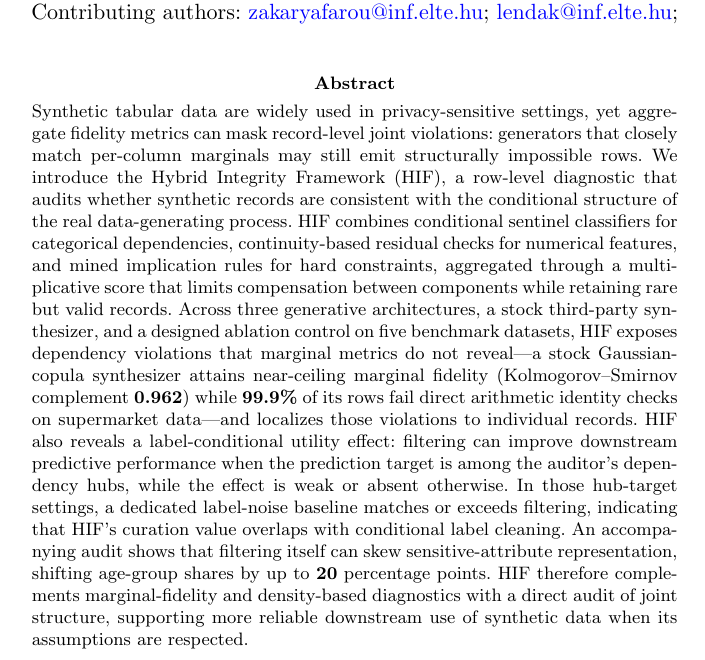
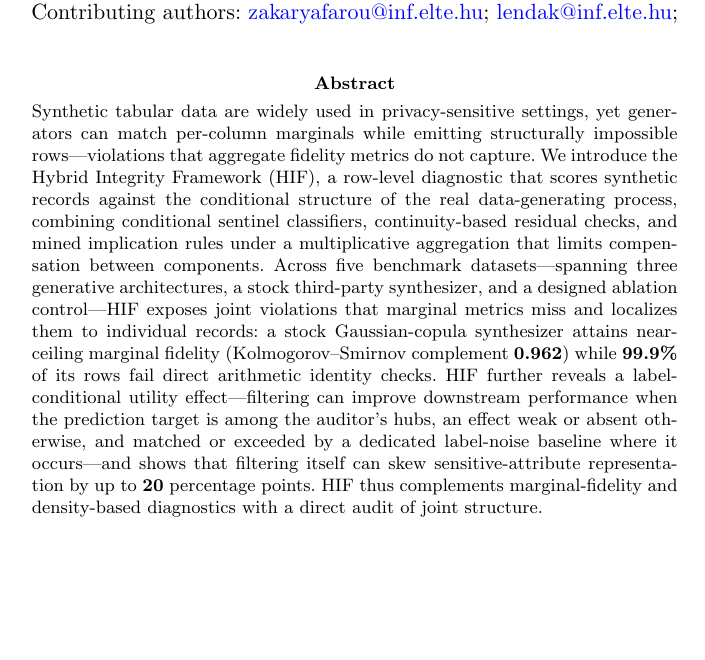
Before and after one commit to ahmed-fouad-lagha/tabular-polygraph, a LaTeX paper (manuscript/main.tex): part of page 1 of 40, cut so that both start at the same text, the shorter picture padded with empty space. Compiled offline with pdfLaTeX.

Commit message:
docs: tighten abstract to ~195 words

```diff
--- a/manuscript/main.tex
+++ b/manuscript/main.tex
@@ -45,7 +45,7 @@
 
 \begin{document}
 
-\abstract{Synthetic tabular data are widely used in privacy-sensitive settings, yet aggregate fidelity metrics can mask record-level joint violations: generators that closely match per-column marginals may still emit structurally impossible rows. We introduce the Hybrid Integrity Framework (HIF), a row-level diagnostic that audits whether synthetic records are consistent with the conditional structure of the real data-generating process. HIF combines conditional sentinel classifiers for categorical dependencies, continuity-based residual checks for numerical features, and mined implication rules for hard constraints, aggregated through a multiplicative score that limits compensation between components while retaining rare but valid records. Across three generative architectures, a stock third-party synthesizer, and a designed ablation control on five benchmark datasets, HIF exposes dependency violations that marginal metrics do not reveal---a stock Gaussian-copula synthesizer attains near-ceiling marginal fidelity (Kolmogorov--Smirnov complement $0.962$) while $99.9\%$ of its rows fail direct arithmetic identity checks on supermarket data---and localizes those violations to individual records. HIF also reveals a label-conditional utility effect: filtering can improve downstream predictive performance when the prediction target is among the auditor's dependency hubs, while the effect is weak or absent otherwise. In those hub-target settings, a dedicated label-noise baseline matches or exceeds filtering, indicating that HIF's curation value overlaps with conditional label cleaning. An accompanying audit shows that filtering itself can skew sensitive-attribute representation, shifting age-group shares by up to $20$ percentage points. HIF therefore complements marginal-fidelity and density-based diagnostics with a direct audit of joint structure, supporting more reliable downstream use of synthetic data when its assumptions are respected.
+\abstract{Synthetic tabular data are widely used in privacy-sensitive settings, yet generators can match per-column marginals while emitting structurally impossible rows---violations that aggregate fidelity metrics do not capture. We introduce the Hybrid Integrity Framework (HIF), a row-level diagnostic that scores synthetic records against the conditional structure of the real data-generating process, combining conditional sentinel classifiers, continuity-based residual checks, and mined implication rules under a multiplicative aggregation that limits compensation between components. Across five benchmark datasets---spanning three generative architectures, a stock third-party synthesizer, and a designed ablation control---HIF exposes joint violations that marginal metrics miss and localizes them to individual records: a stock Gaussian-copula synthesizer attains near-ceiling marginal fidelity (Kolmogorov--Smirnov complement $0.962$) while $99.9\%$ of its rows fail direct arithmetic identity checks. HIF further reveals a label-conditional utility effect---filtering can improve downstream performance when the prediction target is among the auditor's hubs, an effect weak or absent otherwise, and matched or exceeded by a dedicated label-noise baseline where it occurs---and shows that filtering itself can skew sensitive-attribute representation by up to $20$ percentage points. HIF thus complements marginal-fidelity and density-based diagnostics with a direct audit of joint structure.
 }
 
 \keywords{Synthetic tabular data; Data integrity; Row-level diagnostics; Dependency auditing; Conditional dependencies; Generative models}
```
Also changed, not shown: manuscript/main.pdf.
